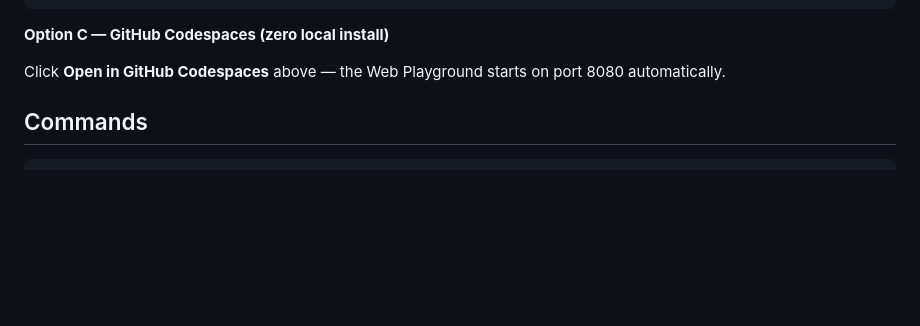
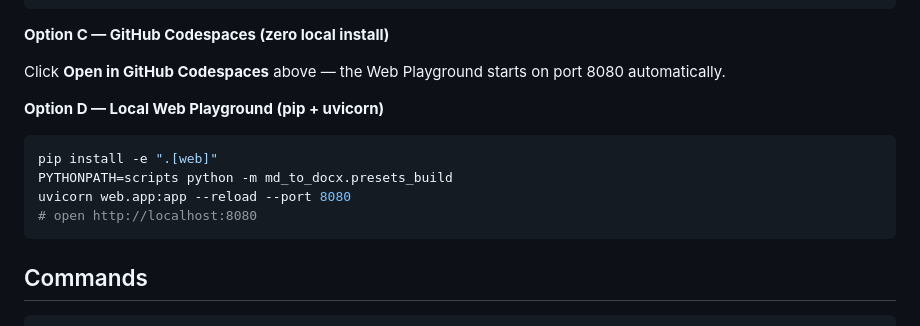
Before and after one commit to sunliang11/md-to-docx, a Markdown page: README.md, the part around the change. Rendered like a GitHub page; blank space fills up the shorter version.

````diff
--- a/README.md
+++ b/README.md
@@ -101,6 +101,15 @@ docker compose -f web/docker-compose.yml up --build
 **Option C — GitHub Codespaces (zero local install)**
 
 Click **Open in GitHub Codespaces** above — the Web Playground starts on port 8080 automatically.
+
+**Option D — Local Web Playground (pip + uvicorn)**
+
+```bash
+pip install -e ".[web]"
+PYTHONPATH=scripts python -m md_to_docx.presets_build
+uvicorn web.app:app --reload --port 8080
+# open http://localhost:8080
+```
 
 ## Commands
 
````
Also changed, not shown: README.zh.md (+9 -0 lines).
